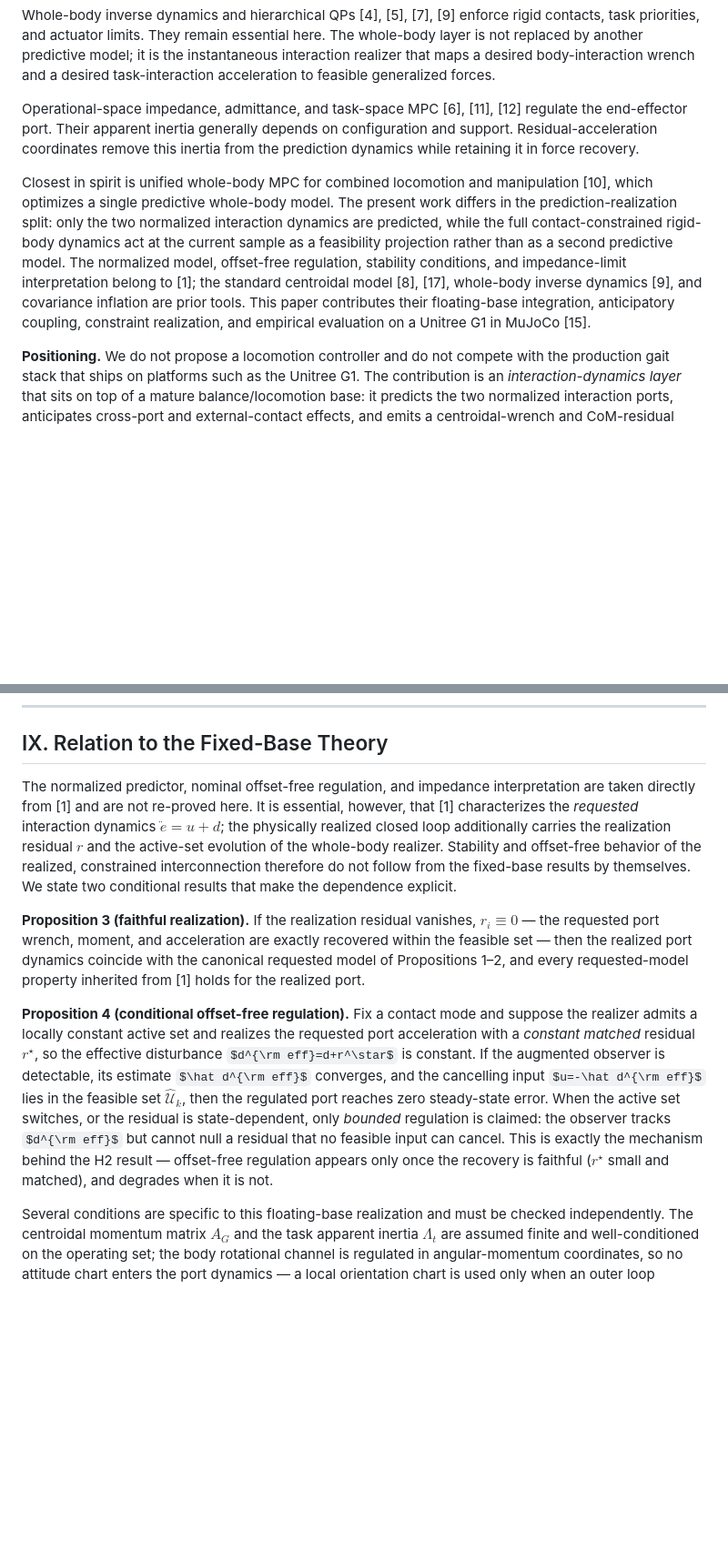
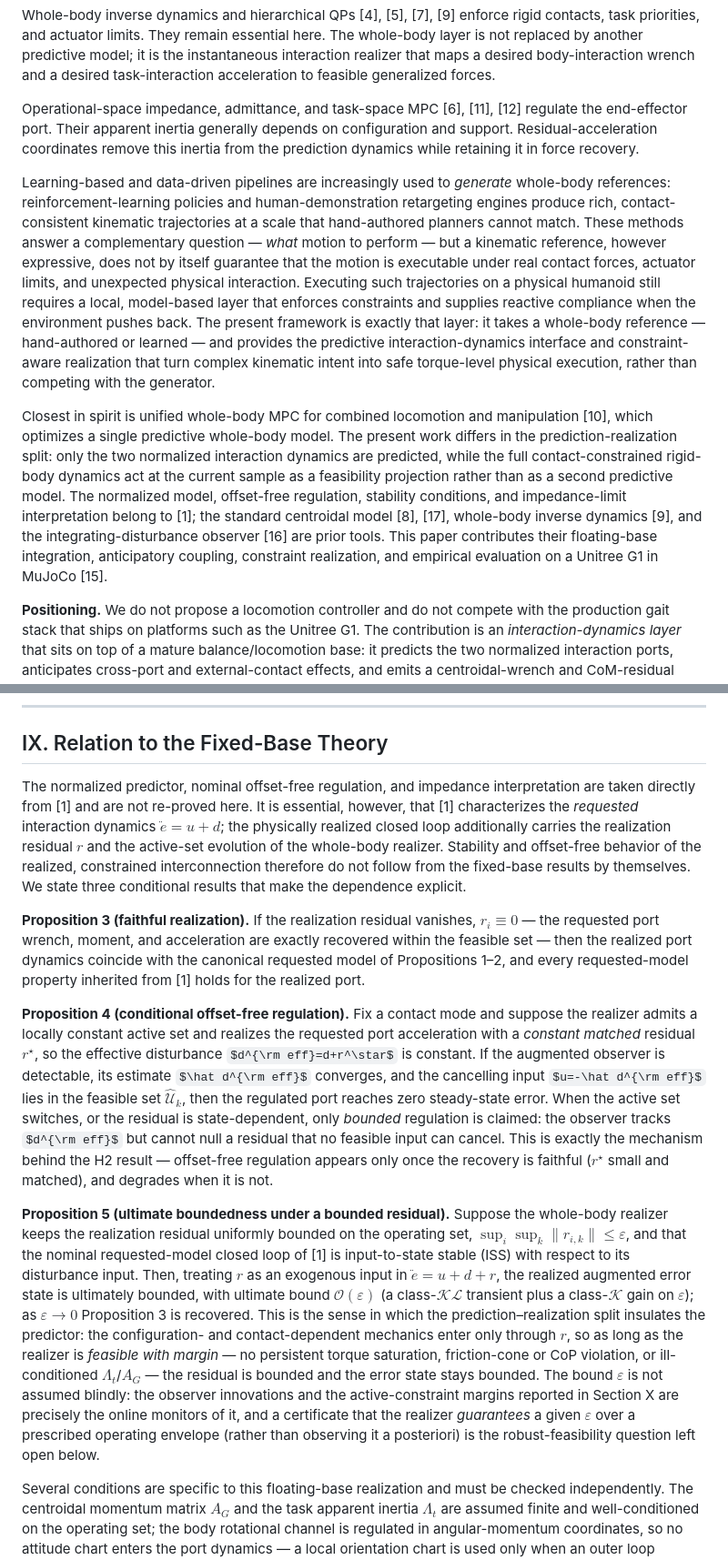
Before and after one commit to yycao68/whole_body_control, a Markdown page: versions/v3/wbc_ieee.md, 2 parts joined by grey strips. Shown at 91% size. Drawn GitHub-style; some formulas as TeX source; blank space fills up the shorter version.

Commit message:
v3 paper: address pre-submission audit (scope, ISS, framing)
- Add Proposition 5 (ultimate boundedness under a bounded realization
  residual): under sup||r||<=eps and nominal ISS from [1], the realized error
  state is ultimately bounded with O(eps) bound; monitored online via observer
  innovations and constraint margins, with the robust-feasibility certificate
  left open. Bridges Prop 3 (r=0) to reality. Updated "two"->"three" results.
- Intro: add explicit scope sentence owning the locomotion limit (full
  torque-level long-horizon walking under the wide G1 stance is an orthogonal
  gait-scheduler problem; this paper validates the interaction-dynamics
  interface, not a walking controller).
- Related Work: add a data-driven-reference bridge (RL / human-demonstration
  retargeting generate whole-body references; this framework is the model-based
  execution layer that runs them under contact forces and constraints).
- Remove the stray "covariance inflation" claim from Section II: no such
  protocol is described in the method or implemented in code (the observer runs
  a plain continuous random-walk KF; its reset() is never called), so it was an
  unsupported prior-tool attribution. Replaced with the integrating-disturbance
  observer [16], which is actually used.

Co-Authored-By: Claude Opus 4.8 <noreply@anthropic.com>

```diff
--- a/versions/v3/wbc_ieee.md
+++ b/versions/v3/wbc_ieee.md
@@ -54,7 +54,9 @@ Whole-body inverse dynamics and hierarchical QPs [4], [5], [7], [9] enforce rigi
 
 Operational-space impedance, admittance, and task-space MPC [6], [11], [12] regulate the end-effector port. Their apparent inertia generally depends on configuration and support. Residual-acceleration coordinates remove this inertia from the prediction dynamics while retaining it in force recovery.
 
-Closest in spirit is unified whole-body MPC for combined locomotion and manipulation [10], which optimizes a single predictive whole-body model. The present work differs in the prediction-realization split: only the two normalized interaction dynamics are predicted, while the full contact-constrained rigid-body dynamics act at the current sample as a feasibility projection rather than as a second predictive model. The normalized model, offset-free regulation, stability conditions, and impedance-limit interpretation belong to [1]; the standard centroidal model [8], [17], whole-body inverse dynamics [9], and covariance inflation are prior tools. This paper contributes their floating-base integration, anticipatory coupling, constraint realization, and empirical evaluation on a Unitree G1 in MuJoCo [15].
+Learning-based and data-driven pipelines are increasingly used to *generate* whole-body references: reinforcement-learning policies and human-demonstration retargeting engines produce rich, contact-consistent kinematic trajectories at a scale that hand-authored planners cannot match. These methods answer a complementary question — *what* motion to perform — but a kinematic reference, however expressive, does not by itself guarantee that the motion is executable under real contact forces, actuator limits, and unexpected physical interaction. Executing such trajectories on a physical humanoid still requires a local, model-based layer that enforces constraints and supplies reactive compliance when the environment pushes back. The present framework is exactly that layer: it takes a whole-body reference — hand-authored or learned — and provides the predictive interaction-dynamics interface and constraint-aware realization that turn complex kinematic intent into safe torque-level physical execution, rather than competing with the generator.
+
+Closest in spirit is unified whole-body MPC for combined locomotion and manipulation [10], which optimizes a single predictive whole-body model. The present work differs in the prediction-realization split: only the two normalized interaction dynamics are predicted, while the full contact-constrained rigid-body dynamics act at the current sample as a feasibility projection rather than as a second predictive model. The normalized model, offset-free regulation, stability conditions, and impedance-limit interpretation belong to [1]; the standard centroidal model [8], [17], whole-body inverse dynamics [9], and the integrating-disturbance observer [16] are prior tools. This paper contributes their floating-base integration, anticipatory coupling, constraint realization, and empirical evaluation on a Unitree G1 in MuJoCo [15].
 
 **Positioning.** We do not propose a locomotion controller and do not compete with the production gait stack that ships on platforms such as the Unitree G1. The contribution is an *interaction-dynamics layer* that sits on top of a mature balance/locomotion base: it predicts the two normalized interaction ports, anticipates cross-port and external-contact effects, and emits a centroidal-wrench and CoM-residual correction that the underlying base — or, when the base is idle, the standing whole-body realizer of Section VI — turns into feasible joint commands. The representation and realization claims (Section X, H1–H5) are evaluated in fixed support, where they are cleanest, and one experiment (H6) demonstrates the layer riding a moving base that commands its own weight-shift — both in the double-support regime where the whole-body realizer is sound, with no stepping. The locomotion-compatibility probes of Appendix A show only that the same realizer remains well-posed across contact-mode switches, not that this paper solves dynamic walking.
 
@@ -405,11 +407,13 @@ A mode change is declared only after $\eta_k$ exceeds a calibrated threshold for
 
 ## IX. Relation to the Fixed-Base Theory
 
-The normalized predictor, nominal offset-free regulation, and impedance interpretation are taken directly from [1] and are not re-proved here. It is essential, however, that [1] characterizes the *requested* interaction dynamics $\ddot e=u+d$; the physically realized closed loop additionally carries the realization residual $r$ and the active-set evolution of the whole-body realizer. Stability and offset-free behavior of the realized, constrained interconnection therefore do not follow from the fixed-base results by themselves. We state two conditional results that make the dependence explicit.
+The normalized predictor, nominal offset-free regulation, and impedance interpretation are taken directly from [1] and are not re-proved here. It is essential, however, that [1] characterizes the *requested* interaction dynamics $\ddot e=u+d$; the physically realized closed loop additionally carries the realization residual $r$ and the active-set evolution of the whole-body realizer. Stability and offset-free behavior of the realized, constrained interconnection therefore do not follow from the fixed-base results by themselves. We state three conditional results that make the dependence explicit.
 
 **Proposition 3 (faithful realization).** If the realization residual vanishes, $r_i\equiv0$ — the requested port wrench, moment, and acceleration are exactly recovered within the feasible set — then the realized port dynamics coincide with the canonical requested model of Propositions 1–2, and every requested-model property inherited from [1] holds for the realized port.
 
 **Proposition 4 (conditional offset-free regulation).** Fix a contact mode and suppose the realizer admits a locally constant active set and realizes the requested port acceleration with a *constant matched* residual $r^\star$, so the effective disturbance $d^{\rm eff}=d+r^\star$ is constant. If the augmented observer is detectable, its estimate $\hat d^{\rm eff}$ converges, and the cancelling input $u=-\hat d^{\rm eff}$ lies in the feasible set $\widehat{\mathcal U}_k$, then the regulated port reaches zero steady-state error. When the active set switches, or the residual is state-dependent, only *bounded* regulation is claimed: the observer tracks $d^{\rm eff}$ but cannot null a residual that no feasible input can cancel. This is exactly the mechanism behind the H2 result — offset-free regulation appears only once the recovery is faithful ($r^\star$ small and matched), and degrades when it is not.
+
+**Proposition 5 (ultimate boundedness under a bounded residual).** Suppose the whole-body realizer keeps the realization residual uniformly bounded on the operating set, $\sup_i \sup_k \lVert r_{i,k}\rVert \le \varepsilon$, and that the nominal requested-model closed loop of [1] is input-to-state stable (ISS) with respect to its disturbance input. Then, treating $r$ as an exogenous input in $\ddot e = u + d + r$, the realized augmented error state is ultimately bounded, with ultimate bound $\mathcal{O}(\varepsilon)$ (a class-$\mathcal{KL}$ transient plus a class-$\mathcal{K}$ gain on $\varepsilon$); as $\varepsilon\to 0$ Proposition 3 is recovered. This is the sense in which the prediction–realization split insulates the predictor: the configuration- and contact-dependent mechanics enter only through $r$, so as long as the realizer is *feasible with margin* — no persistent torque saturation, friction-cone or CoP violation, or ill-conditioned $\Lambda_t$/$A_G$ — the residual is bounded and the error state stays bounded. The bound $\varepsilon$ is not assumed blindly: the observer innovations and the active-constraint margins reported in Section X are precisely the online monitors of it, and a certificate that the realizer *guarantees* a given $\varepsilon$ over a prescribed operating envelope (rather than observing it a posteriori) is the robust-feasibility question left open below.
 
 Several conditions are specific to this floating-base realization and must be checked independently. The centroidal momentum matrix $A_G$ and the task apparent inertia $\Lambda_t$ are assumed finite and well-conditioned on the operating set; the body rotational channel is regulated in angular-momentum coordinates, so no attitude chart enters the port dynamics — a local orientation chart is used only when an outer loop converts a desired attitude into the angular-momentum reference $k_{G,d}$. The cancelling residual accelerations and moments must be realizable by contact wrenches and joint torques within the physical constraints. Any recovery residual from the whole-body interaction realizer is treated as part of the disturbance model, and estimator convergence is considered only for contact modes that are correctly modeled or correctly detected. Thus citation of [1] does not by itself prove recursive feasibility of the contact-constrained G1 controller.
 
```
Also changed, not shown: other parts of versions/v3/wbc_ieee.md (+1 -1 lines).
